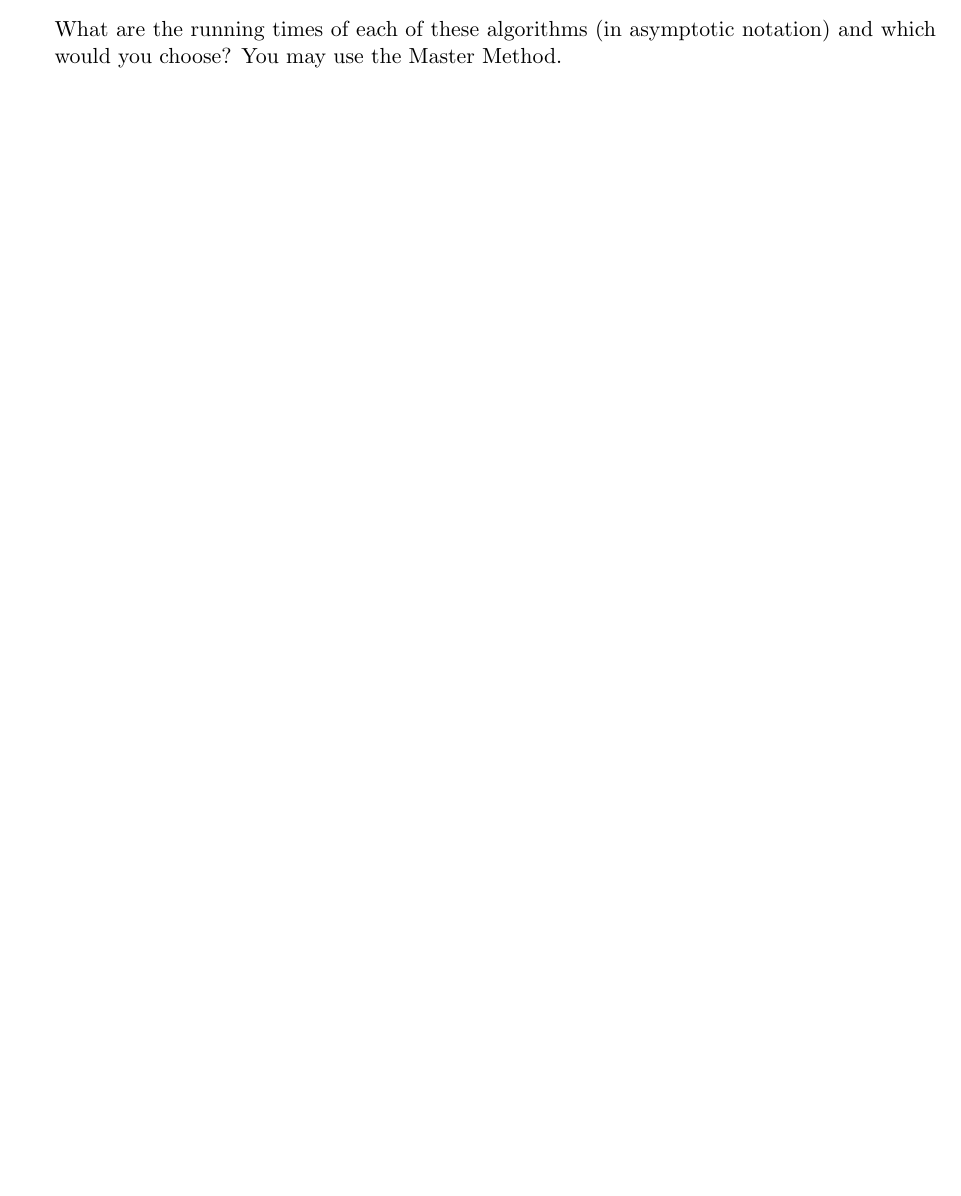
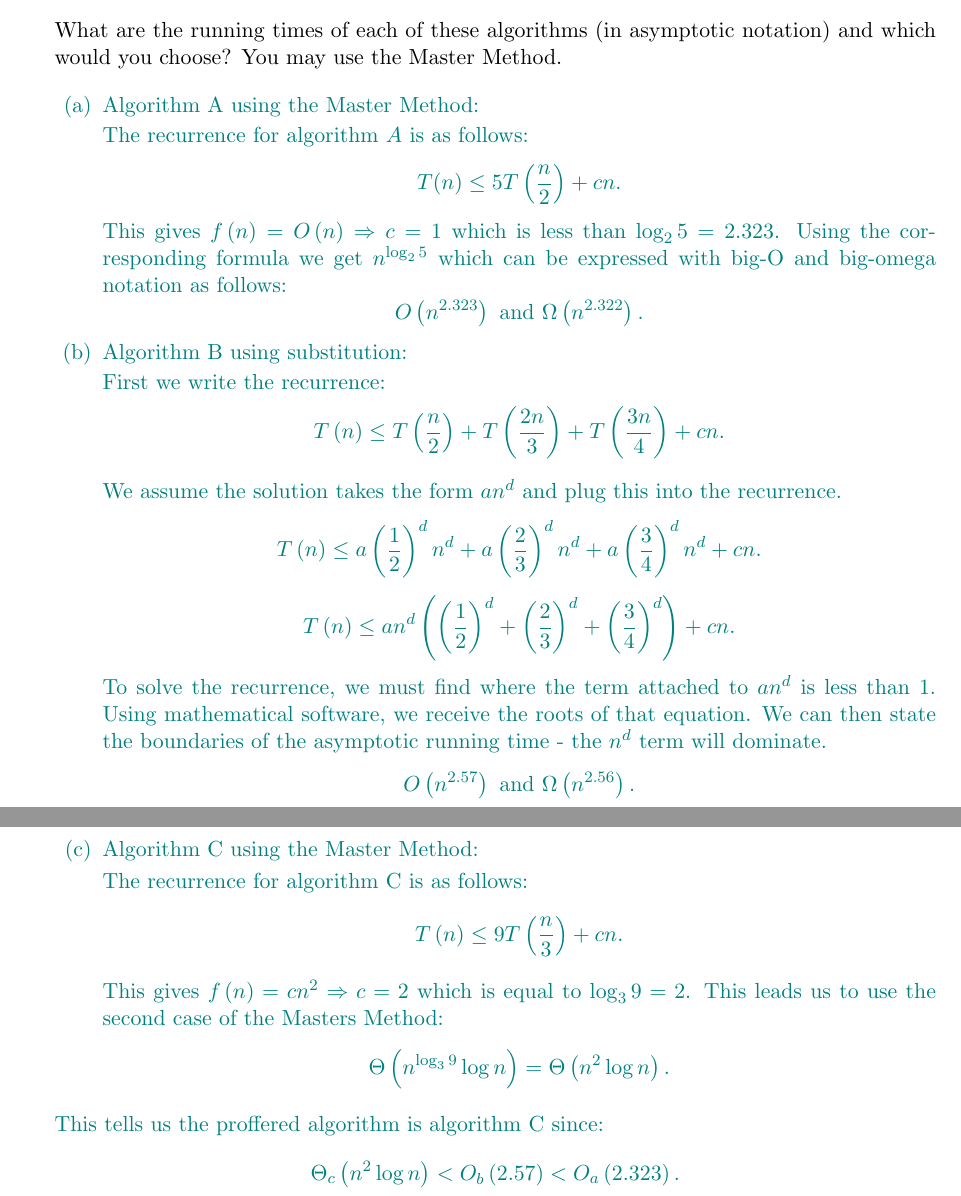
Before and after one commit to jcd13d/CS330-CS330HWs, a LaTeX problem sheet (HW8/latex/hw8.tex): part of page 4 of 4 before the commit and two parts of pages 4 and 5 of 5 after it, the two joined at a grey line, cut so that both start at the same text, the shorter picture padded with empty space. Compiled offline with pdfLaTeX.

Commit message:
finished going to oh tomorrow

```diff
--- a/HW8/latex/hw8.tex
+++ b/HW8/latex/hw8.tex
@@ -184,6 +213,71 @@ def A(n):
 What are the running times of each of these algorithms (in asymptotic notation) and which would you choose?  You may use the
 Master Method.
 
+\begin{enumerate}
+    \color{teal}
+    \item Algorithm A using the Master Method:
+
+        The recurrence for algorithm $A$ is as follows:
+        \[
+            T(n) \le 5T\left( \frac{n}{2} \right) + cn
+        .\]
+        This gives $f\left( n \right) = O\left( n \right)  \Rightarrow c = 1$
+        which is less than $\log_{2}{5} = 2.323$. Using the corresponding
+        formula we get $n^{\log_{2}{5}}$ which can be expressed with big-O
+        and big-omega notation as follows:
+        \[
+            O\left( n^{2.323} \right) \text{ and } \Omega \left( n^{2.322} \right)
+        .\]
+
+    \item Algorithm B using substitution:
+
+        First we write the recurrence:
+        \[
+            T\left( n \right) \le  T\left( \frac{n}{2} \right) + T\left( \frac{2n}{3} \right) + T\left( \frac{3n}{4} \right) + cn
+        .\]
+
+        We assume the solution takes the form $an^{d}$ and plug this into the
+        recurrence.
+        \[
+            T\left( n \right) \le a\left( \frac{1}{2} \right) ^{d} n^{d}
+            + a\left( \frac{2}{3} \right) ^{d}n^{d}
+            + a\left( \frac{3}{4} \right) ^{d}n^{d} + cn
+        .\]
+        \[
+            T\left( n \right) \le  an^{d}\left( \left( \frac{1}{2} \right) ^{d}
+            + \left( \frac{2}{3} \right) ^{d}
+            + \left( \frac{3}{4} \right)^{d} \right) + cn
+        .\]
+
+        To solve the recurrence, we must find where the term attached to $an^{d}$
+        is less than 1. Using mathematical software, we receive the roots of
+        that equation. We can then state the boundaries of the asymptotic
+        running time - the $n^{d}$ term will dominate.
+        \[
+            O\left( n^{2.57} \right) \text{ and } \Omega \left( n^{2.56} \right)
+        .\]
+
+    \item Algorithm C using the Master Method:
+
+        The recurrence for algorithm C is as follows:
+        \[
+            T\left( n \right) \le  9T\left( \frac{n}{3} \right) + cn
+        .\]
+        This gives $f\left( n \right) = cn^{2} \Rightarrow c = 2$ which is
+        equal to $\log_{3}{9} = 2$. This leads us to use the second case of
+        the Masters Method:
+        \[
+            \Theta\left( n^{\log_{3}{9}} \log{n} \right) = \Theta \left( n^{2}\log{n} \right)
+        .\]
+
+\end{enumerate}
+
+\color{teal}
+This tells us the proffered algorithm is algorithm C since:
+ \[
+     \Theta_{c}\left( n^{2}\log{n} \right) < O_{b}\left( 2.57 \right) < O_{a}\left( 2.323 \right)
+.\]
+
 \end{enumerate}
 
 
```
Also changed, not shown: HW8/latex/hw8.pdf, HW8/latex/hw8.tex (37 more changed lines), 1 other file.
